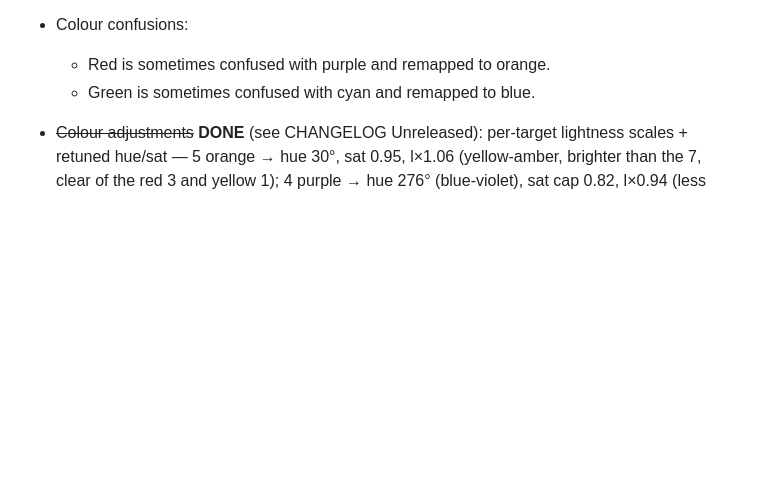
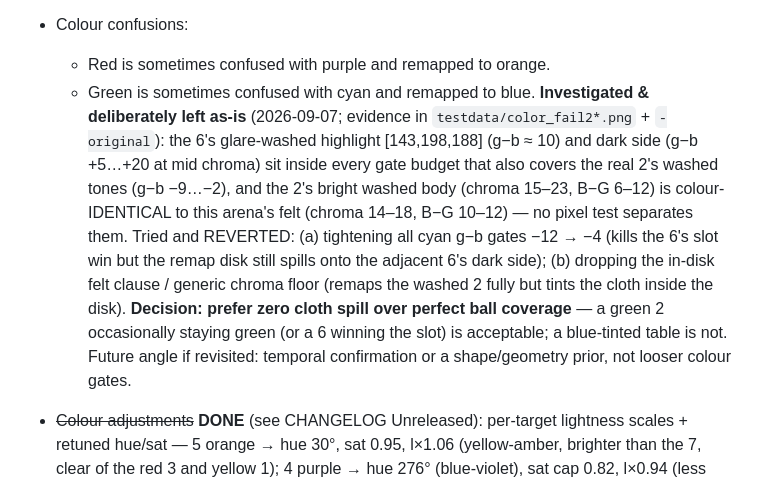
Before and after one commit to maurolacy/orange-five, a Markdown page: TODO.md, the part around the change. Rendered like a GitHub page; blank space fills up the shorter version.

Commit message:
Docs: record green-6 ↔ cyan-2 trade-off decision (prefer zero cloth spill; experiments reverted)

```diff
--- a/TODO.md
+++ b/TODO.md
@@ -18,6 +18,21 @@
 - Colour confusions:
     - Red is sometimes confused with purple and remapped to orange.
     - Green is sometimes confused with cyan and remapped to blue.
+      **Investigated & deliberately left as-is** (2026-09-07; evidence in
+      `testdata/color_fail2*.png` + `-original`): the 6's glare-washed
+      highlight [143,198,188] (g−b ≈ 10) and dark side (g−b +5…+20 at mid
+      chroma) sit inside every gate budget that also covers the real 2's
+      washed tones (g−b −9…−2), and the 2's bright washed body (chroma
+      15–23, B−G 6–12) is colour-IDENTICAL to this arena's felt (chroma
+      14–18, B−G 10–12) — no pixel test separates them. Tried and REVERTED:
+      (a) tightening all cyan g−b gates −12 → −4 (kills the 6's slot win but
+      the remap disk still spills onto the adjacent 6's dark side); (b)
+      dropping the in-disk felt clause / generic chroma floor (remaps the
+      washed 2 fully but tints the cloth inside the disk). **Decision:
+      prefer zero cloth spill over perfect ball coverage** — a green 2
+      occasionally staying green (or a 6 winning the slot) is acceptable; a
+      blue-tinted table is not. Future angle if revisited: temporal
+      confirmation or a shape/geometry prior, not looser colour gates.
 
 - ~~Colour adjustments~~ **DONE** (see CHANGELOG Unreleased): per-target lightness scales + retuned hue/sat — 5 orange → hue 30°, sat 0.95, l×1.06 (yellow-amber, brighter than the 7, clear of the red 3 and yellow 1); 4 purple → hue 276° (blue-violet), sat cap 0.82, l×0.94 (less neon, a bit darker); 2 blue → sat 0.88, l×0.90 (a bit darker). Verified body colours on `table_fail2`: five rgb[249,128,7], four rgb[208,152,245], two rgb[150,193,252].
 
```
Also changed, not shown: CHANGELOG.md (+14 -0 lines).
